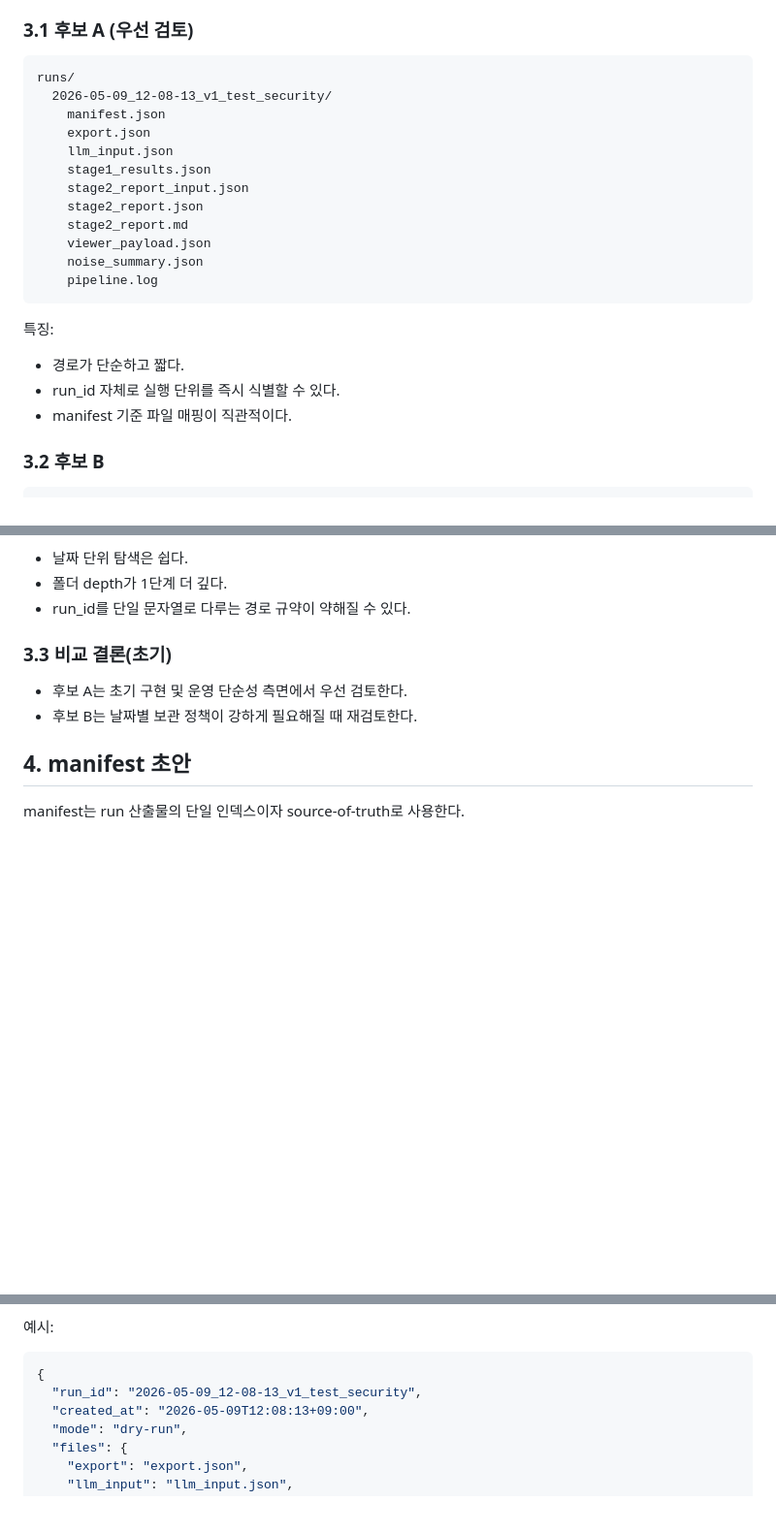
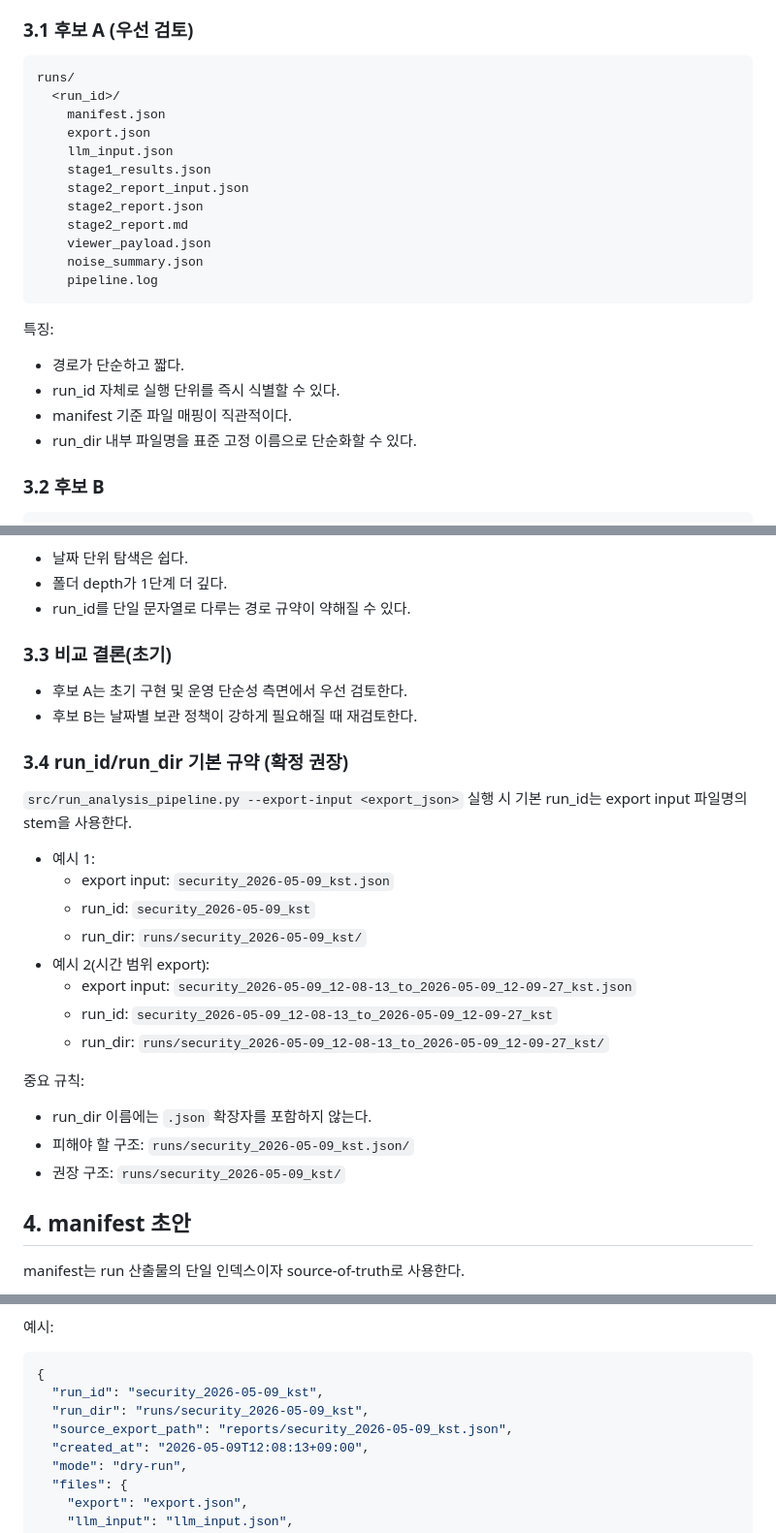
Before and after one commit to vachaf/project, a Markdown page: docs/design/99_pipeline_run_dir_output_layout_plan.md, 3 parts joined by grey strips. Shown at 97% size. Rendered like a GitHub page; blank space fills up the shorter version.

````diff
--- a/docs/design/99_pipeline_run_dir_output_layout_plan.md
+++ b/docs/design/99_pipeline_run_dir_output_layout_plan.md
@@ -53,7 +53,7 @@ run_dir 구조 도입의 목표는 다음과 같다.
 
 ```text
 runs/
-  2026-05-09_12-08-13_v1_test_security/
+  <run_id>/
     manifest.json
     export.json
     llm_input.json
@@ -71,6 +71,7 @@ runs/
 - 경로가 단순하고 짧다.
 - run_id 자체로 실행 단위를 즉시 식별할 수 있다.
 - manifest 기준 파일 매핑이 직관적이다.
+- run_dir 내부 파일명을 표준 고정 이름으로 단순화할 수 있다.
 
 ### 3.2 후보 B
 
@@ -94,6 +95,25 @@ runs/
 - 후보 A는 초기 구현 및 운영 단순성 측면에서 우선 검토한다.
 - 후보 B는 날짜별 보관 정책이 강하게 필요해질 때 재검토한다.
 
+### 3.4 run_id/run_dir 기본 규약 (확정 권장)
+
+`src/run_analysis_pipeline.py --export-input <export_json>` 실행 시 기본 run_id는 export input 파일명의 stem을 사용한다.
+
+- 예시 1:
+  - export input: `security_2026-05-09_kst.json`
+  - run_id: `security_2026-05-09_kst`
+  - run_dir: `runs/security_2026-05-09_kst/`
+- 예시 2(시간 범위 export):
+  - export input: `security_2026-05-09_12-08-13_to_2026-05-09_12-09-27_kst.json`
+  - run_id: `security_2026-05-09_12-08-13_to_2026-05-09_12-09-27_kst`
+  - run_dir: `runs/security_2026-05-09_12-08-13_to_2026-05-09_12-09-27_kst/`
+
+중요 규칙:
+
+- run_dir 이름에는 `.json` 확장자를 포함하지 않는다.
+- 피해야 할 구조: `runs/security_2026-05-09_kst.json/`
+- 권장 구조: `runs/security_2026-05-09_kst/`
+
 ## 4. manifest 초안
 
 manifest는 run 산출물의 단일 인덱스이자 source-of-truth로 사용한다.
@@ -115,7 +135,9 @@ manifest는 run 산출물의 단일 인덱스이자 source-of-truth로 사용한
 
 ```json
 {
-  "run_id": "2026-05-09_12-08-13_v1_test_security",
+  "run_id": "security_2026-05-09_kst",
+  "run_dir": "runs/security_2026-05-09_kst",
+  "source_export_path": "reports/security_2026-05-09_kst.json",
   "created_at": "2026-05-09T12:08:13+09:00",
   "mode": "dry-run",
   "files": {
````
Also changed, not shown: other parts of docs/design/99_pipeline_run_dir_output_layout_plan.md (+47 -1 lines).
